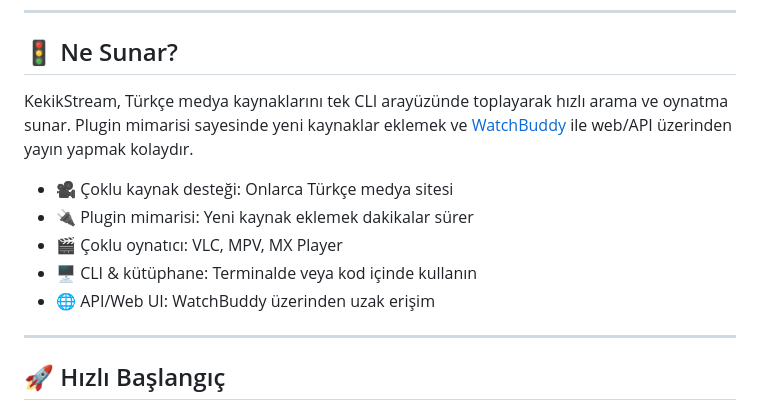
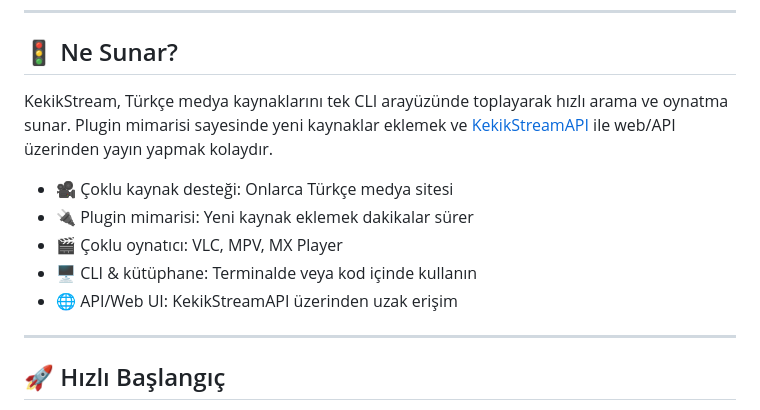
Before and after one commit to keyiflerolsun/KekikStream, a Markdown page: README.md, the part around the change. GitHub-like rendering.

```diff
--- a/README.md
+++ b/README.md
@@ -26,13 +26,13 @@ Terminal üzerinden içerik arayın, VLC/MPV ile doğrudan izleyin veya kendi AP
 
 ## 🚦 Ne Sunar?
 
-KekikStream, Türkçe medya kaynaklarını tek CLI arayüzünde toplayarak hızlı arama ve oynatma sunar. Plugin mimarisi sayesinde yeni kaynaklar eklemek ve [WatchBuddy](https://github.com/WatchBuddy-tv/Stream) ile web/API üzerinden yayın yapmak kolaydır.
+KekikStream, Türkçe medya kaynaklarını tek CLI arayüzünde toplayarak hızlı arama ve oynatma sunar. Plugin mimarisi sayesinde yeni kaynaklar eklemek ve [KekikStreamAPI](https://github.com/keyiflerolsun/KekikStreamAPI) ile web/API üzerinden yayın yapmak kolaydır.
 
 - 🎥 Çoklu kaynak desteği: Onlarca Türkçe medya sitesi
 - 🔌 Plugin mimarisi: Yeni kaynak eklemek dakikalar sürer
 - 🎬 Çoklu oynatıcı: VLC, MPV, MX Player
 - 🖥️ CLI & kütüphane: Terminalde veya kod içinde kullanın
-- 🌐 API/Web UI: WatchBuddy üzerinden uzak erişim
+- 🌐 API/Web UI: KekikStreamAPI üzerinden uzak erişim
 
 ---
 
```
